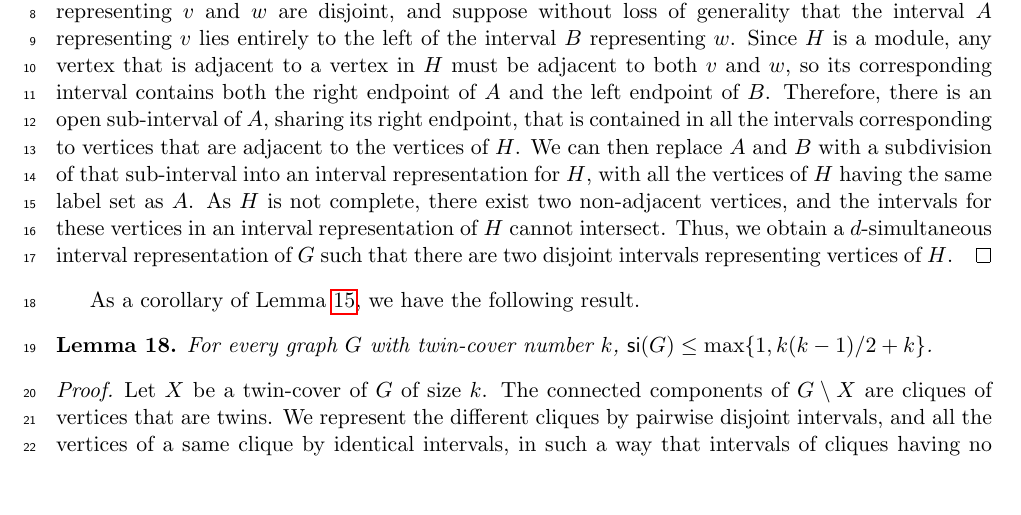
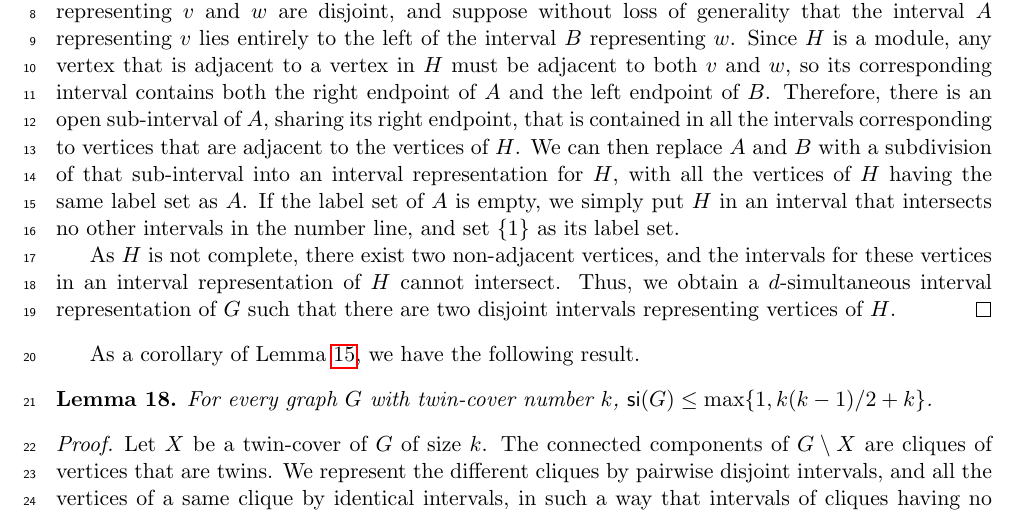
Before and after one commit to ericbrandwein/thinness-modular-cardinality, a LaTeX paper (main.tex): part of page 16 of 31, cut so that both start at the same text, the shorter picture padded with empty space. Compiled offline with pdfLaTeX.

Commit message:
Fix A having no labels

```diff
--- a/main.tex
+++ b/main.tex
@@ -864,7 +864,9 @@ For complete bipartite graphs, it was proved by \citet{Milanic-sim} that $\si(K_
 \begin{proof}
     Suppose first we have a $d$-simultaneous interval representation of $G$ such that there are two disjoint intervals representing vertices of $H$. Since the intervals are disjoint, the two vertices $v'$ and $w'$ represented by them are not neighbors. Consider the graph $G^\star$ resulting from removing all vertices of $H$ except $v'$ and $w'$. Note that $G^\star$ and $G'$ are isomorphic. Hence, deleting all the intervals representing vertices of $H$ except for two disjoint intervals gives a $d$-simultaneous interval representation of $G'$ such that the intervals representing $v$ and $w$ are disjoint.
 
-    Suppose now that we have a $d$-simultaneous interval representation of $G'$ such that the intervals representing $v$ and $w$ are disjoint, and suppose without loss of generality that the interval $A$ representing $v$ lies entirely to the left of the interval $B$ representing $w$. Since $H$ is a module, any vertex that is adjacent to a vertex in $H$ must be adjacent to both $v$ and $w$, so its corresponding interval contains both the right endpoint of $A$ and the left endpoint of $B$. Therefore, there is an open sub-interval of $A$, sharing its right endpoint, that is contained in all the intervals corresponding to vertices that are adjacent to the vertices of $H$. We can then replace $A$ and $B$ with a subdivision of that sub-interval into an interval representation for $H$, with all the vertices of $H$ having the same label set as $A$. As $H$ is not complete, there exist two non-adjacent vertices, and the intervals for these vertices in an interval representation of $H$ cannot intersect. Thus, we obtain a $d$-simultaneous interval representation of $G$ such that there are two disjoint intervals representing vertices of $H$.
+    Suppose now that we have a $d$-simultaneous interval representation of $G'$ such that the intervals representing $v$ and $w$ are disjoint, and suppose without loss of generality that the interval $A$ representing $v$ lies entirely to the left of the interval $B$ representing $w$. Since $H$ is a module, any vertex that is adjacent to a vertex in $H$ must be adjacent to both $v$ and $w$, so its corresponding interval contains both the right endpoint of $A$ and the left endpoint of $B$. Therefore, there is an open sub-interval of $A$, sharing its right endpoint, that is contained in all the intervals corresponding to vertices that are adjacent to the vertices of $H$. We can then replace $A$ and $B$ with a subdivision of that sub-interval into an interval representation for $H$, with all the vertices of $H$ having the same label set as $A$. If the label set of $A$ is empty, we simply put $H$ in an interval that intersects no other intervals in the number line, and set $\{1\}$ as its label set.
+
+    As $H$ is not complete, there exist two non-adjacent vertices, and the intervals for these vertices in an interval representation of $H$ cannot intersect. Thus, we obtain a $d$-simultaneous interval representation of $G$ such that there are two disjoint intervals representing vertices of $H$.
 \end{proof}
 
 As a corollary of \cref{prop:si-contract-complete-module}, we have the following result.
```
Also changed, not shown: pending-review.md (+1 -1 lines), review-changes.md (+1 -0 lines).
